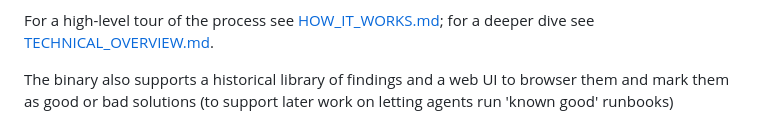
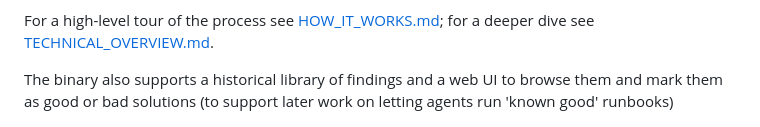
Before and after one commit to ohnotnow/syslog-reporter-go, a Markdown page: README.md, the part around the change. Drawn GitHub-style.

Commit message:
Fix typo

```diff
--- a/README.md
+++ b/README.md
@@ -14,7 +14,7 @@ For a high-level tour of the process see
 [HOW_IT_WORKS.md](HOW_IT_WORKS.md); for a deeper dive see
 [TECHNICAL_OVERVIEW.md](TECHNICAL_OVERVIEW.md).
 
-The binary also supports a historical library of findings and a web UI to browser them and mark them as good or bad solutions (to support later work on letting agents run 'known good' runbooks)
+The binary also supports a historical library of findings and a web UI to browse them and mark them as good or bad solutions (to support later work on letting agents run 'known good' runbooks)
 
 ![The findings library web UI: a filterable table of findings with date, kind, severity, service, hosts and outcome columns](docs/findings-list.png)
 
```
